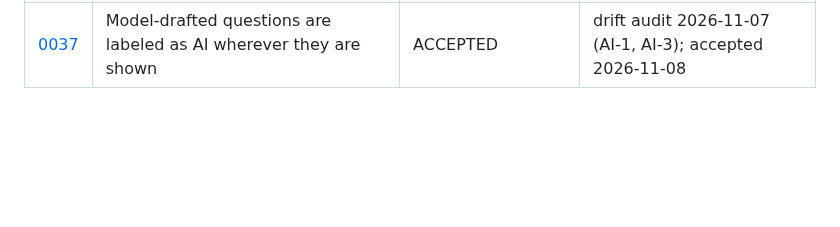
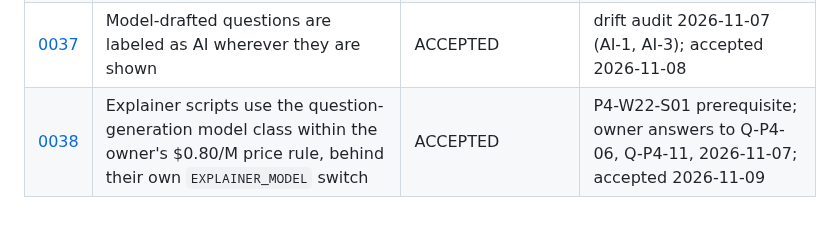
Before and after one commit to RISHIK92/interval, a Markdown page: docs/adr/README.md, the part around the change. GitHub-like rendering; blank space fills up the shorter version.

Commit message:
ADR-0038 accepted by the owner (option A: explainer scripts use the question-generation model class within the $0.80/M rule, behind EXPLAINER_MODEL, unset = off)

```diff
--- a/docs/adr/README.md
+++ b/docs/adr/README.md
@@ -59,3 +59,4 @@ An ADR records one decision that the blueprint does not settle, or changes one i
 | [0035](0035-agent-hook-cli-in-go.md)                      | The agent hook CLI is a Go binary (`cli/interval`), authenticated by a device token from Profile; built locally, published only when the owner says | ACCEPTED                                     | owner answer to Q-P3-17, 2026-10-31; accepted 2026-11-03 (amends ARCH-2)                       |
 | [0036](0036-capabilities-checked-at-the-api.md)           | Capabilities are checked where a feature is served (route handlers and actions), not only on its page                                               | ACCEPTED                                     | drift audit 2026-11-07 (OPS-3); accepted 2026-11-08                                            |
 | [0037](0037-ai-label-on-generated-questions.md)           | Model-drafted questions are labeled as AI wherever they are shown                                                                                   | ACCEPTED                                     | drift audit 2026-11-07 (AI-1, AI-3); accepted 2026-11-08                                       |
+| [0038](0038-explainer-script-model.md)                    | Explainer scripts use the question-generation model class within the owner's $0.80/M price rule, behind their own `EXPLAINER_MODEL` switch          | ACCEPTED                                     | P4-W22-S01 prerequisite; owner answers to Q-P4-06, Q-P4-11, 2026-11-07; accepted 2026-11-09    |
```
Also changed, not shown: docs/adr/0038-explainer-script-model.md (added, +89 -0 lines).
